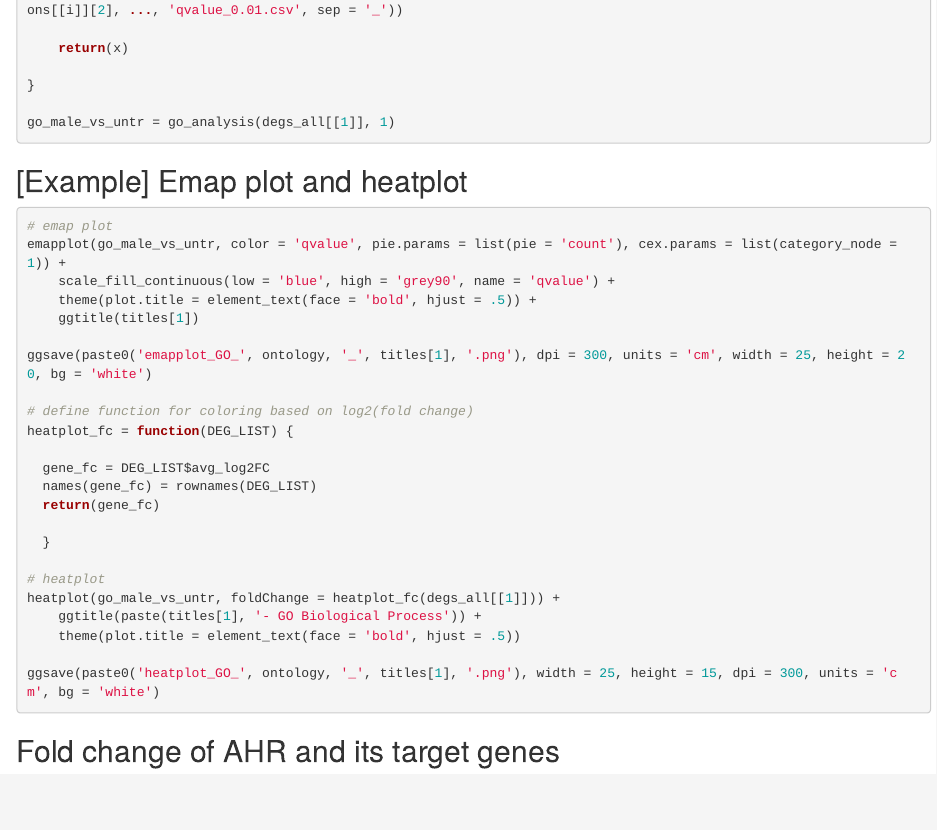
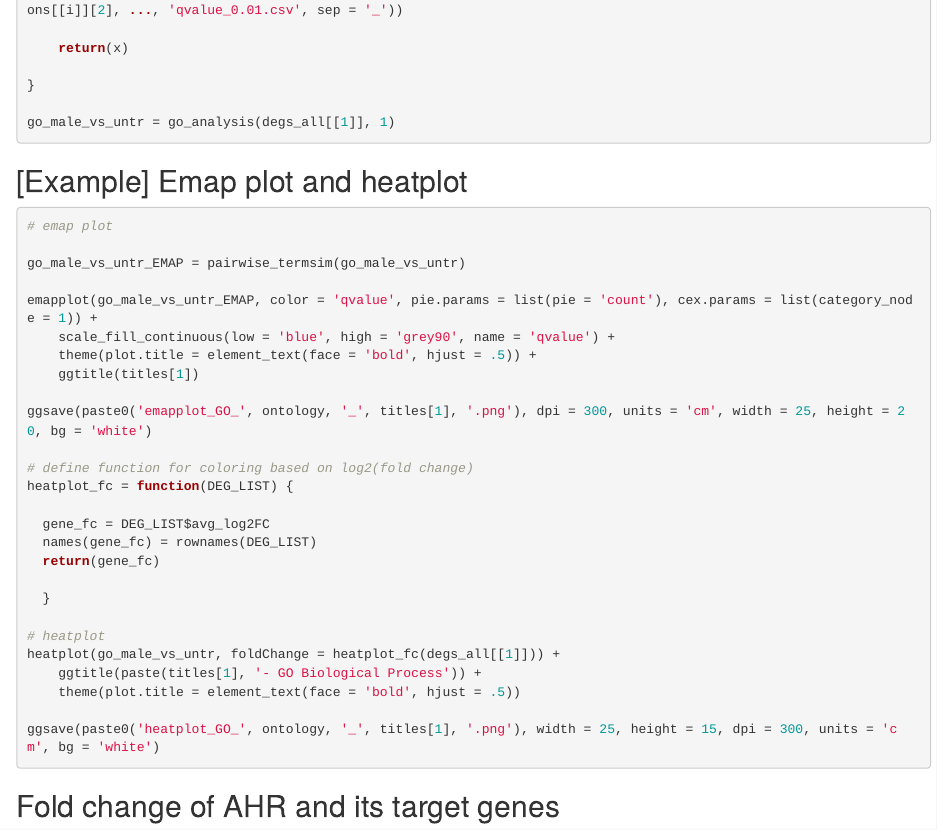
Before and after one commit to marta-nazzari/scrnaseq-follicles-hormones, an R Markdown document (docs/index.Rmd): the page in a window 1100 px wide, from 9980 px down. Rendered offline with R 4.5, knitr and Pandoc, with nearby package versions.

Commit message:
Update index.Rmd

````diff
--- a/docs/index.Rmd
+++ b/docs/index.Rmd
@@ -516,7 +516,10 @@
 ## [Example] Emap plot and heatplot
 ```{r, echo = T, eval = F}
 # emap plot
-emapplot(go_male_vs_untr, color = 'qvalue', pie.params = list(pie = 'count'), cex.params = list(category_node = 1)) +
+
+go_male_vs_untr_EMAP = pairwise_termsim(go_male_vs_untr)
+
+emapplot(go_male_vs_untr_EMAP, color = 'qvalue', pie.params = list(pie = 'count'), cex.params = list(category_node = 1)) +
 	scale_fill_continuous(low = 'blue', high = 'grey90', name = 'qvalue') +
 	theme(plot.title = element_text(face = 'bold', hjust = .5)) +
 	ggtitle(titles[1])
````
